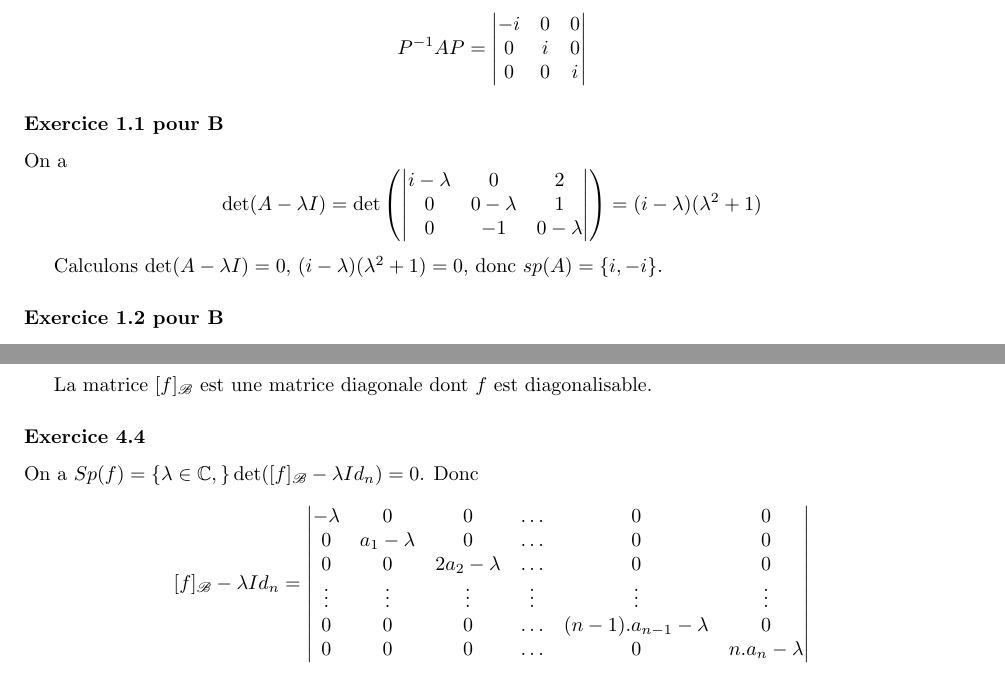
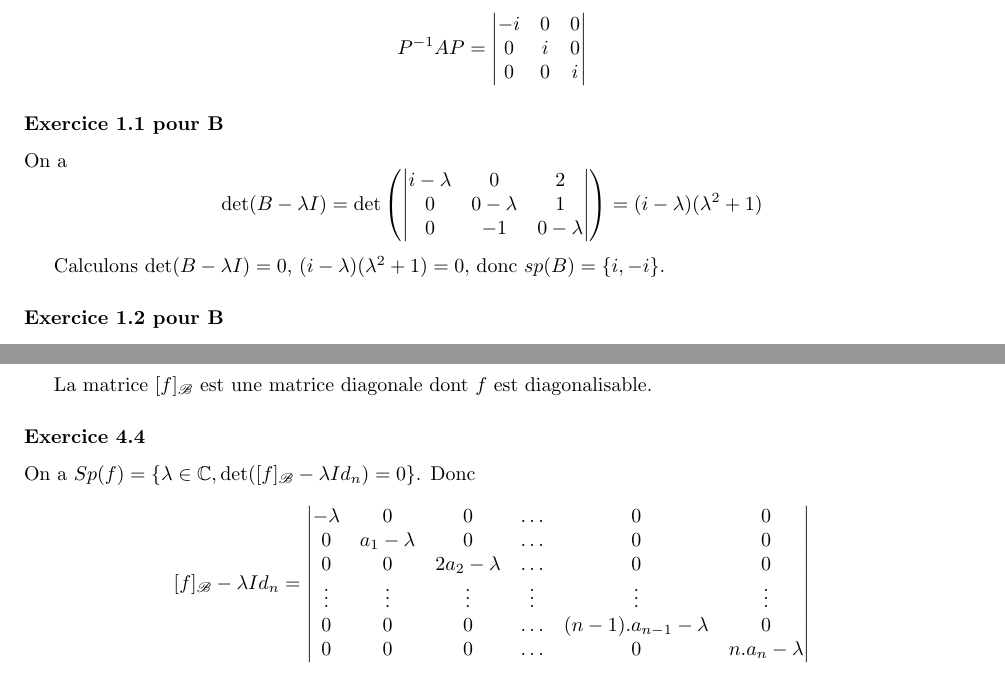
Before and after one commit to PAYRAULT/MPI, a LaTeX book (MEU202/TD/DM2MEU202_Sol.tex): two parts of pages 3 and 5 of 5, joined at a grey line, cut so that both start at the same text. Compiled offline with pdfLaTeX.

Commit message:
Add DM2MEU202 exercice 1 typos

```diff
--- a/MEU202/TD/DM2MEU202_Sol.tex
+++ b/MEU202/TD/DM2MEU202_Sol.tex
@@ -166,9 +166,9 @@ $$P^{-1}AP = \begin{vmatrix} -i & 0 & 0 \\ 0 & i & 0 \\ 0 & 0 & i \end{vmatrix}$
 
 \subsubsection*{Exercice 1.1 pour B}
 On a
-$$\det(A -\lambda I) = \det\left(\begin{vmatrix} i-\lambda & 0 & 2 \\ 0 & 0-\lambda & 1 \\ 0 & -1 & 0-\lambda \end{vmatrix}\right) = (i-\lambda)(\lambda^2+1)$$
+$$\det(B -\lambda I) = \det\left(\begin{vmatrix} i-\lambda & 0 & 2 \\ 0 & 0-\lambda & 1 \\ 0 & -1 & 0-\lambda \end{vmatrix}\right) = (i-\lambda)(\lambda^2+1)$$
 
-Calculons $\det(A -\lambda I) = 0$, $(i-\lambda)(\lambda^2+1)=0$, donc $sp(A)=\{i, -i\}$.
+Calculons $\det(B -\lambda I) = 0$, $(i-\lambda)(\lambda^2+1)=0$, donc $sp(B)=\{i, -i\}$.
 
 \subsubsection*{Exercice 1.2 pour B}
 Calculons
@@ -290,7 +290,7 @@ $$f(P) = [f]_{\mathscr{B}}. \begin{vmatrix} 1 \\ X \\ X^2 \\ \vdots \\ X^{n-1} \
 La matrice $[f]_{\mathscr{B}}$ est une matrice diagonale dont $f$ est diagonalisable.
 
 \subsubsection*{Exercice 4.4}
-On a $Sp(f) = \{\lambda \in \C, \} \det([f]_{\mathscr{B}} -\lambda Id_n) = 0$. Donc
+On a $Sp(f) = \{\lambda \in \C, \det([f]_{\mathscr{B}} -\lambda Id_n) = 0 \} $. Donc
 
 $$[f]_{\mathscr{B}} -\lambda Id_n = \begin{vmatrix} -\lambda & 0 & 0 & \ldots & 0 & 0 \\ 0 & a_1-\lambda & 0 & \ldots & 0 & 0 \\ 0 & 0 & 2a_2-\lambda & \ldots & 0 & 0 \\ \vdots & \vdots & \vdots & \vdots & \vdots & \vdots \\ 0 & 0 & 0 & \ldots & (n-1).a_{n-1}-\lambda & 0\\ 0 & 0 & 0 & \ldots & 0 & n.a_n-\lambda  \end{vmatrix}$$
 
```
Also changed, not shown: MEU202/TD/DM2MEU202_Sol.pdf.
